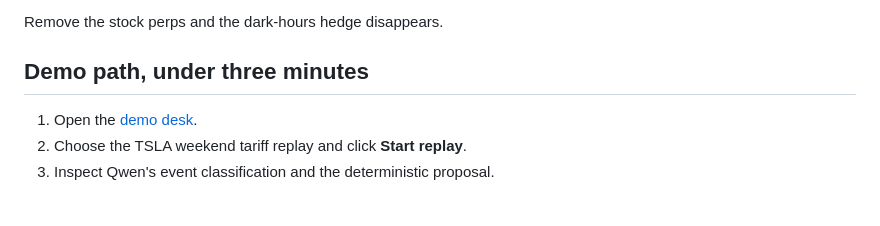
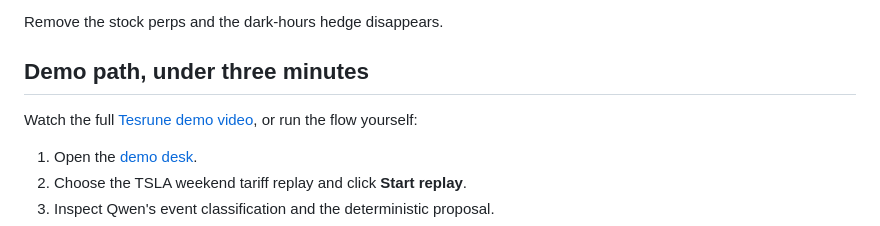
Before and after one commit to mystiquemide/tesrune, a Markdown page: README.md, the part around one of its changes. Drawn GitHub-style; blank space fills up the shorter version.

Commit message:
Add Tesrune demo video link

```diff
--- a/README.md
+++ b/README.md
@@ -111,6 +112,8 @@ Tesrune depends on Bitget for the core product loop:
 Remove the stock perps and the dark-hours hedge disappears.
 
 ## Demo path, under three minutes
+
+Watch the full [Tesrune demo video](https://youtu.be/komtewJZ2Qc), or run the flow yourself:
 
 1. Open the [demo desk](https://tesrune.midelabs.xyz/desk).
 2. Choose the TSLA weekend tariff replay and click **Start replay**.
```
Also changed, not shown: other parts of README.md (+1 -0 lines).
